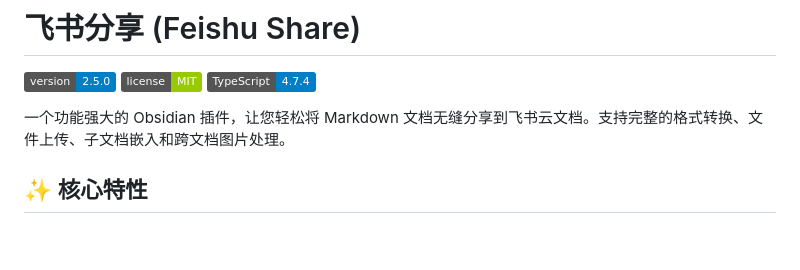
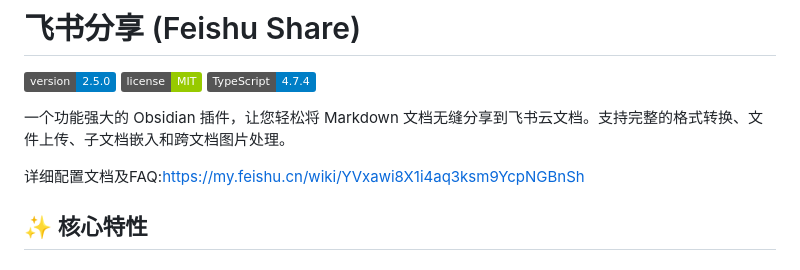
Before and after one commit to LazyZane/feishushare, a Markdown page: README.md, the part around the change. Rendered like a GitHub page; badges without logos; blank space fills up the shorter version.

Commit message:
Add configuration documentation link to README
Added a link to detailed configuration documentation and FAQ.

```diff
--- a/README.md
+++ b/README.md
@@ -5,6 +5,8 @@
 [![TypeScript](https://img.shields.io/badge/TypeScript-4.7.4-blue.svg)](https://www.typescriptlang.org/)
 
 一个功能强大的 Obsidian 插件，让您轻松将 Markdown 文档无缝分享到飞书云文档。支持完整的格式转换、文件上传、子文档嵌入和跨文档图片处理。
+
+详细配置文档及FAQ:https://my.feishu.cn/wiki/YVxawi8X1i4aq3ksm9YcpNGBnSh
 
 ## ✨ 核心特性
 
```
